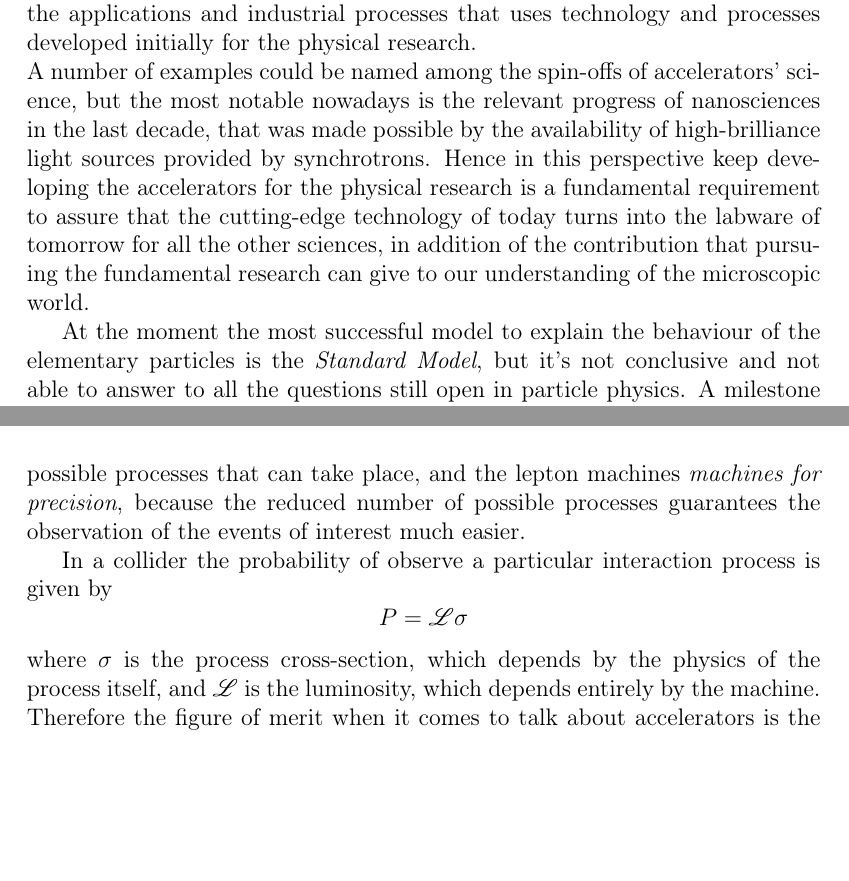
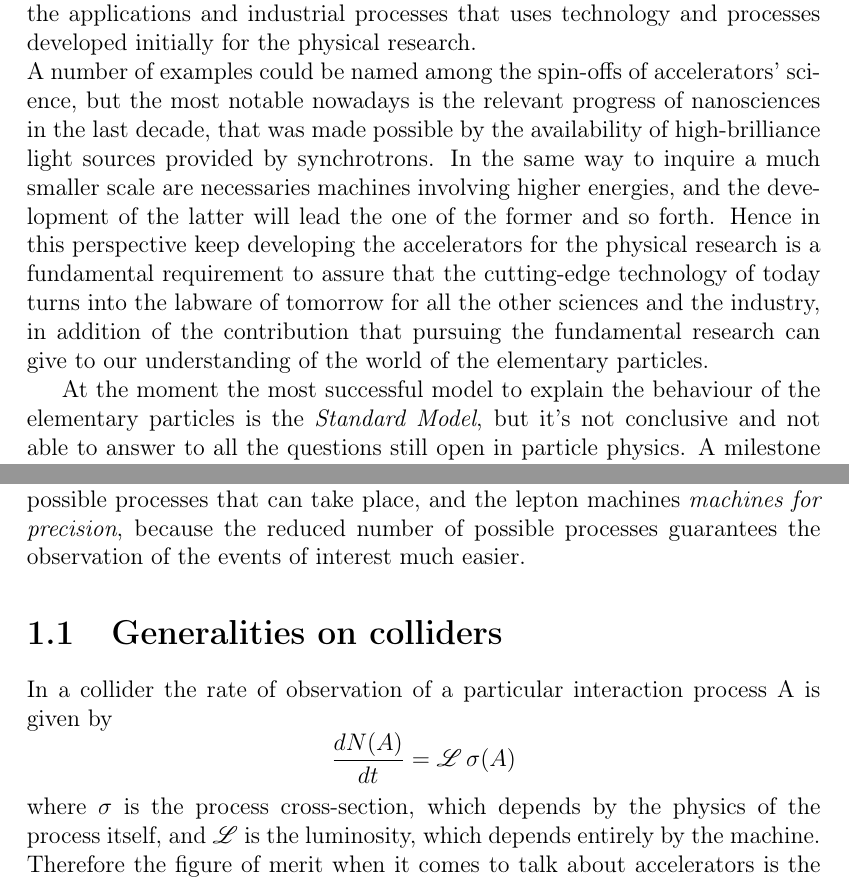
Before and after one commit to esenes/Master-thesis, a LaTeX thesis (thesis.tex, which reads body/introduction.tex): two parts of pages 7 and 8 of 23, joined at a grey line, cut so that both start at the same text, the shorter picture padded with empty space. Compiled offline with pdfLaTeX.

Commit message:
snto stefano1

```diff
--- a/body/introduction.tex
+++ b/body/introduction.tex
@@ -1,6 +1,7 @@
 \chapter{Introduction}
 Particle accelerators occupy a key role both in fundamental research and in all the applications and industrial processes that uses technology and processes developed initially for the physical research.\\
-A number of examples could be named among the spin-offs of accelerators' science, but the most notable nowadays is the relevant progress of nanosciences in the last decade, that was made possible by the availability of high-brilliance light sources provided by synchrotrons. Hence in this perspective keep developing the accelerators for the physical research is a fundamental requirement to assure that the cutting-edge technology of today turns into the labware of tomorrow for all the other sciences, in addition of the contribution that pursuing the fundamental research can give to our understanding of the microscopic world.
+A number of examples could be named among the spin-offs of accelerators' science, but the most notable nowadays is the relevant progress of nanosciences in the last decade, that was made possible by the availability of high-brilliance light sources provided by synchrotrons. In the same way to inquire a much smaller scale are necessaries machines involving higher energies, and the development of the latter will lead the one of the former and so forth.
+ Hence in this perspective keep developing the accelerators for the physical research is a fundamental requirement to assure that the cutting-edge technology of today turns into the labware of tomorrow for all the other sciences and the industry, in addition of the contribution that pursuing the fundamental research can give to our understanding of the world of the elementary particles.
 
 %% missing connection
 
@@ -9,9 +10,11 @@ At the moment the most successful model to explain the behaviour of the elementa
 The reason of this decision is that according to the standard model the hadrons are particles composed by quarks, that are continously interacting exchanging gluons. This peculiarity cause the collision at high energy not to be between the hadrons themselves, but within the quarks that are composing them. In addition, there energy of the quarks are distributed statistically, so it's not possible to know in advance which will be the energy of the collision. On the other hand, the leptons are punctual particles, so the interaction is directly involving the two bullets themselves, and the number of possible processes that can take place is definitely smaller.
 This behaviour of particles of different kinds makes hadron colliders \textit{machines for discovery}, because involve all the possible processes that can take place, and the lepton machines \textit{machines for precision}, because the reduced number of possible processes guarantees the observation of the events of interest much easier.
 
-In a collider the probability of observe a particular interaction process is given by
+\section{Generalities on colliders}
+
+In a collider the rate of observation of  a particular interaction process A is given by
 \[
-P = \mathscr{L} \sigma
+\frac{dN(A)}{dt} = \mathscr{L} \, \sigma(A)
 \]
 where $\sigma$ is the process cross-section, which depends by the physics of the process itself, and $\mathscr{L}$ is the luminosity, which depends entirely by the machine.
 Therefore the figure of merit when it comes to talk about accelerators is the luminosity, which is given by
```
Also changed, not shown: thesis.pdf, body/introduction.tex (1 more changed lines).
